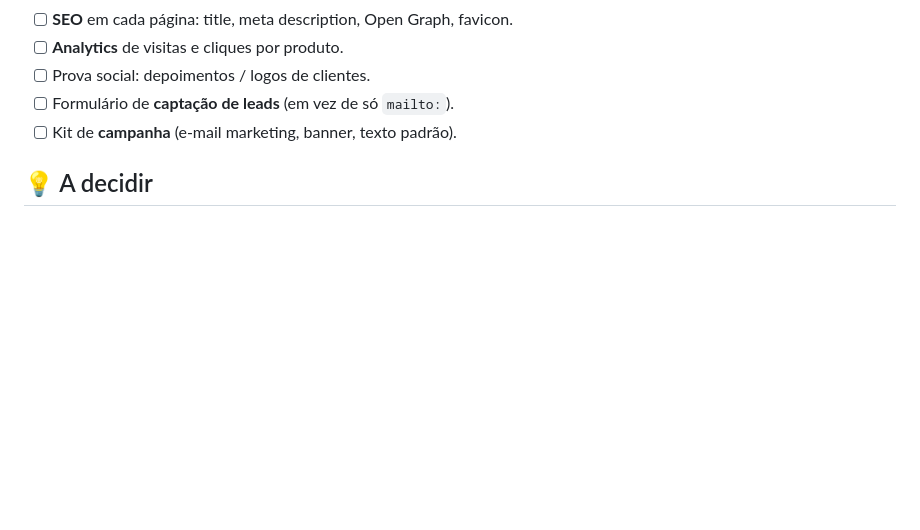
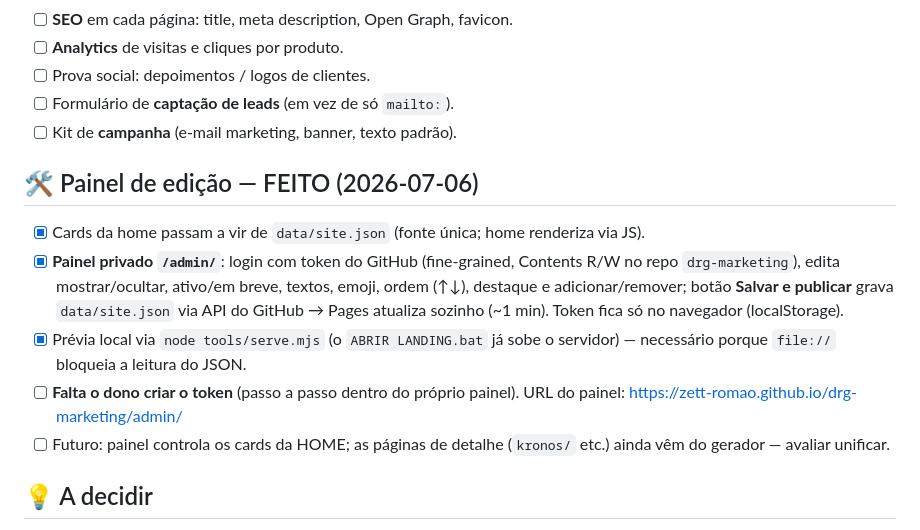
Before and after one commit to zett-romao/drg-marketing, a Markdown page: BACKLOG.md, the part around the change. Drawn GitHub-style; blank space fills up the shorter version.

Commit message:
docs: backlog do painel de edicao

```diff
--- a/BACKLOG.md
+++ b/BACKLOG.md
@@ -61,6 +61,13 @@ Página única apresentando os 10 produtos da família DRG, com o Kronos em dest
 - [ ] Formulário de **captação de leads** (em vez de só `mailto:`).
 - [ ] Kit de **campanha** (e-mail marketing, banner, texto padrão).
 
+## 🛠️ Painel de edição — FEITO (2026-07-06)
+- [x] Cards da home passam a vir de `data/site.json` (fonte única; home renderiza via JS).
+- [x] **Painel privado `/admin/`**: login com token do GitHub (fine-grained, Contents R/W no repo `drg-marketing`), edita mostrar/ocultar, ativo/em breve, textos, emoji, ordem (↑↓), destaque e adicionar/remover; botão **Salvar e publicar** grava `data/site.json` via API do GitHub → Pages atualiza sozinho (~1 min). Token fica só no navegador (localStorage).
+- [x] Prévia local via `node tools/serve.mjs` (o `ABRIR LANDING.bat` já sobe o servidor) — necessário porque `file://` bloqueia a leitura do JSON.
+- [ ] **Falta o dono criar o token** (passo a passo dentro do próprio painel). URL do painel: https://zett-romao.github.io/drg-marketing/admin/
+- [ ] Futuro: painel controla os cards da HOME; as páginas de detalhe (`kronos/` etc.) ainda vêm do gerador — avaliar unificar.
+
 ## 💡 A decidir
 - [ ] **Domínio** oficial: `drglobal.com.br`? `drg.app`? (definir e apontar DNS).
 - [ ] Nome/assinatura comercial única para todas as peças.
```
